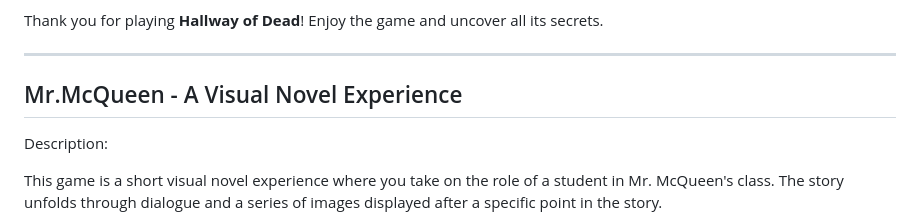
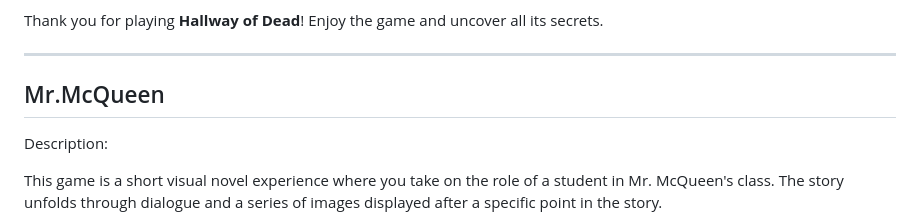
Before and after one commit to JanayLS/Escape-WECIB, a Markdown page: README.md, the part around the change. GitHub-like rendering.

```diff
--- a/README.md
+++ b/README.md
@@ -73,7 +73,7 @@ Throughout the game, you will find journal entries that provide deeper insights
 
 Thank you for playing **Hallway of Dead**! Enjoy the game and uncover all its secrets.
 ____________________________________________________________________________________________
-## Mr.McQueen - A Visual Novel Experience
+## Mr.McQueen
 
 Description:
 
```
